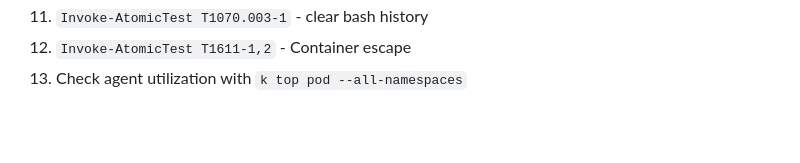
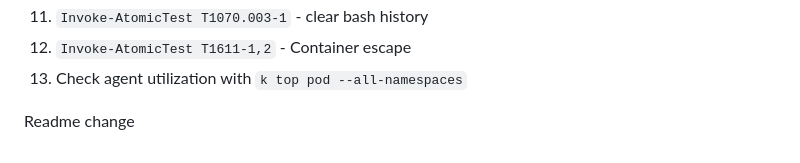
Before and after one commit to latiotech/insecure-kubernetes-deployments, a Markdown page: README.md, the part around the change. Drawn GitHub-style; blank space fills up the shorter version.

Commit message:
add last

```diff
--- a/README.md
+++ b/README.md
@@ -75,3 +75,5 @@ For workload-security-evaluator, run `k exec -it [POD-NAME] -n workload-security
 11. `Invoke-AtomicTest T1070.003-1` - clear bash history
 12. `Invoke-AtomicTest T1611-1,2` - Container escape
 13. Check agent utilization with `k top pod --all-namespaces`
+
+Readme change
```
